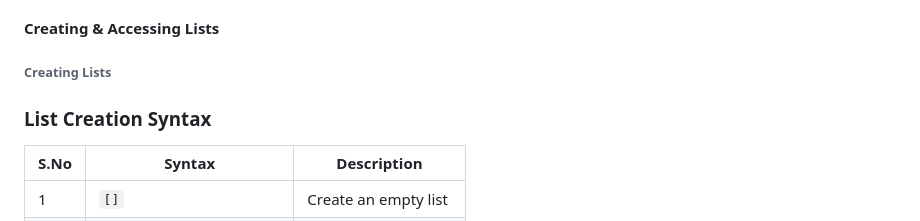
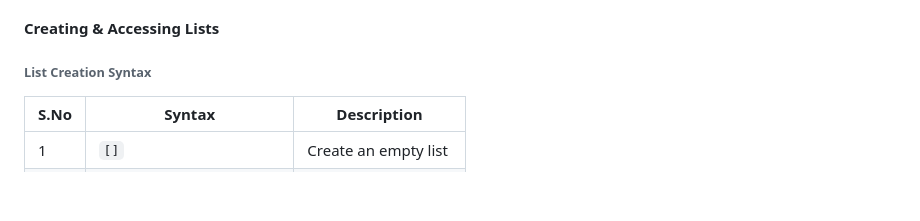
Before and after one commit to Muthukumar16/kiruthick-python, a Markdown page: 7-list/README.md, the part around the change. Rendered like a GitHub page; blank space fills up the shorter version.

Commit message:
Initial commit

```diff
--- a/7-list/README.md
+++ b/7-list/README.md
@@ -8,8 +8,7 @@ Key Characteristics:
 List is a type of sequence like strings and tuples but it differs in that strings & tuples are immutable
 
 #### Creating & Accessing Lists
-###### Creating Lists
-### List Creation Syntax
+###### List Creation Syntax
 | S.No | Syntax              | Description            |
 |------|---------------------|------------------------|
 | 1    | `[]`                | Create an empty list   |
```
